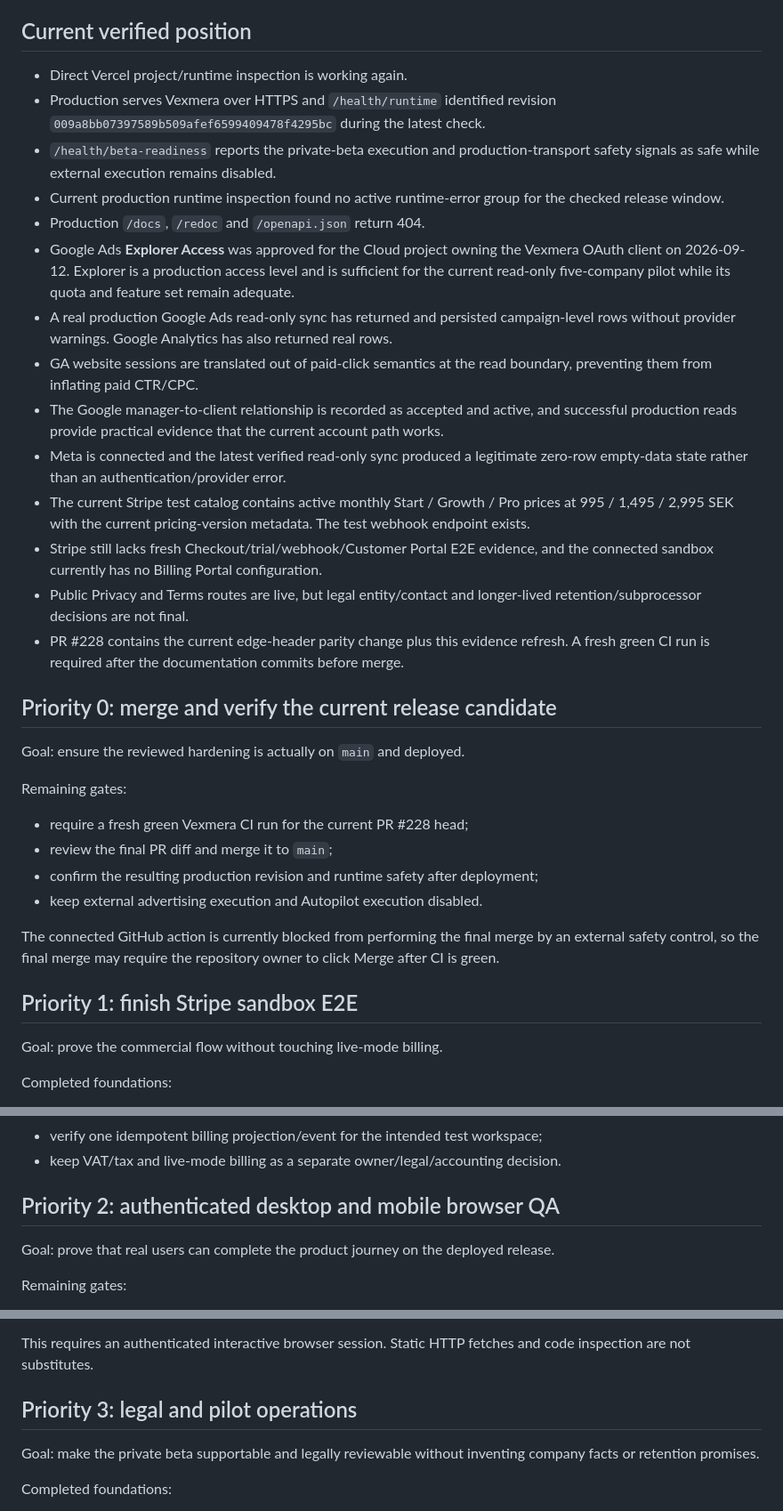
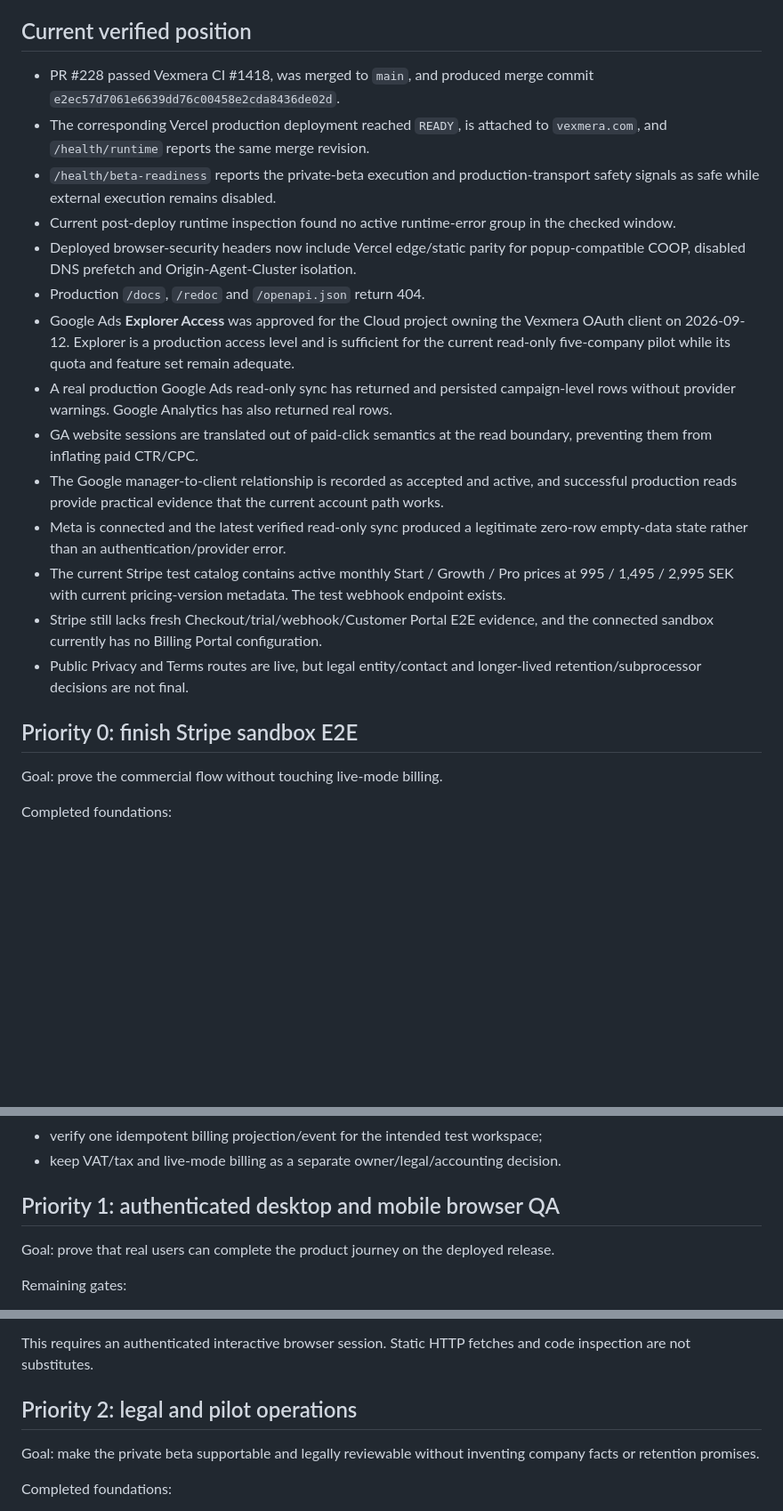
Before and after one commit to erolbekir86-sys/Vezmora, a Markdown page: LAUNCH_GAP_PLAN.md, 3 parts joined by grey strips. Shown at 89% size. Rendered like a GitHub page; blank space fills up the shorter version.

Commit message:
Remove completed PR merge gate from launch plan

```diff
--- a/LAUNCH_GAP_PLAN.md
+++ b/LAUNCH_GAP_PLAN.md
@@ -10,35 +10,22 @@ Do not use a hard-coded commit SHA in this document as release truth. Before eve
 
 ## Current verified position
 
-- Direct Vercel project/runtime inspection is working again.
-- Production serves Vexmera over HTTPS and `/health/runtime` identified revision `009a8bb07397589b509afef6599409478f4295bc` during the latest check.
+- PR #228 passed Vexmera CI #1418, was merged to `main`, and produced merge commit `e2ec57d7061e6639dd76c00458e2cda8436de02d`.
+- The corresponding Vercel production deployment reached `READY`, is attached to `vexmera.com`, and `/health/runtime` reports the same merge revision.
 - `/health/beta-readiness` reports the private-beta execution and production-transport safety signals as safe while external execution remains disabled.
-- Current production runtime inspection found no active runtime-error group for the checked release window.
+- Current post-deploy runtime inspection found no active runtime-error group in the checked window.
+- Deployed browser-security headers now include Vercel edge/static parity for popup-compatible COOP, disabled DNS prefetch and Origin-Agent-Cluster isolation.
 - Production `/docs`, `/redoc` and `/openapi.json` return 404.
 - Google Ads **Explorer Access** was approved for the Cloud project owning the Vexmera OAuth client on 2026-09-12. Explorer is a production access level and is sufficient for the current read-only five-company pilot while its quota and feature set remain adequate.
 - A real production Google Ads read-only sync has returned and persisted campaign-level rows without provider warnings. Google Analytics has also returned real rows.
 - GA website sessions are translated out of paid-click semantics at the read boundary, preventing them from inflating paid CTR/CPC.
 - The Google manager-to-client relationship is recorded as accepted and active, and successful production reads provide practical evidence that the current account path works.
 - Meta is connected and the latest verified read-only sync produced a legitimate zero-row empty-data state rather than an authentication/provider error.
-- The current Stripe test catalog contains active monthly Start / Growth / Pro prices at 995 / 1,495 / 2,995 SEK with the current pricing-version metadata. The test webhook endpoint exists.
+- The current Stripe test catalog contains active monthly Start / Growth / Pro prices at 995 / 1,495 / 2,995 SEK with current pricing-version metadata. The test webhook endpoint exists.
 - Stripe still lacks fresh Checkout/trial/webhook/Customer Portal E2E evidence, and the connected sandbox currently has no Billing Portal configuration.
 - Public Privacy and Terms routes are live, but legal entity/contact and longer-lived retention/subprocessor decisions are not final.
-- PR #228 contains the current edge-header parity change plus this evidence refresh. A fresh green CI run is required after the documentation commits before merge.
 
-## Priority 0: merge and verify the current release candidate
-
-Goal: ensure the reviewed hardening is actually on `main` and deployed.
-
-Remaining gates:
-
-- require a fresh green Vexmera CI run for the current PR #228 head;
-- review the final PR diff and merge it to `main`;
-- confirm the resulting production revision and runtime safety after deployment;
-- keep external advertising execution and Autopilot execution disabled.
-
-The connected GitHub action is currently blocked from performing the final merge by an external safety control, so the final merge may require the repository owner to click Merge after CI is green.
-
-## Priority 1: finish Stripe sandbox E2E
+## Priority 0: finish Stripe sandbox E2E
 
 Goal: prove the commercial flow without touching live-mode billing.
 
@@ -61,7 +48,7 @@ Remaining gates:
 - verify one idempotent billing projection/event for the intended test workspace;
 - keep VAT/tax and live-mode billing as a separate owner/legal/accounting decision.
 
-## Priority 2: authenticated desktop and mobile browser QA
+## Priority 1: authenticated desktop and mobile browser QA
 
 Goal: prove that real users can complete the product journey on the deployed release.
 
@@ -80,7 +67,7 @@ Remaining gates:
 
 This requires an authenticated interactive browser session. Static HTTP fetches and code inspection are not substitutes.
 
-## Priority 3: legal and pilot operations
+## Priority 2: legal and pilot operations
 
 Goal: make the private beta supportable and legally reviewable without inventing company facts or retention promises.
 
```
Also changed, not shown: other parts of LAUNCH_GAP_PLAN.md (+9 -10 lines).
